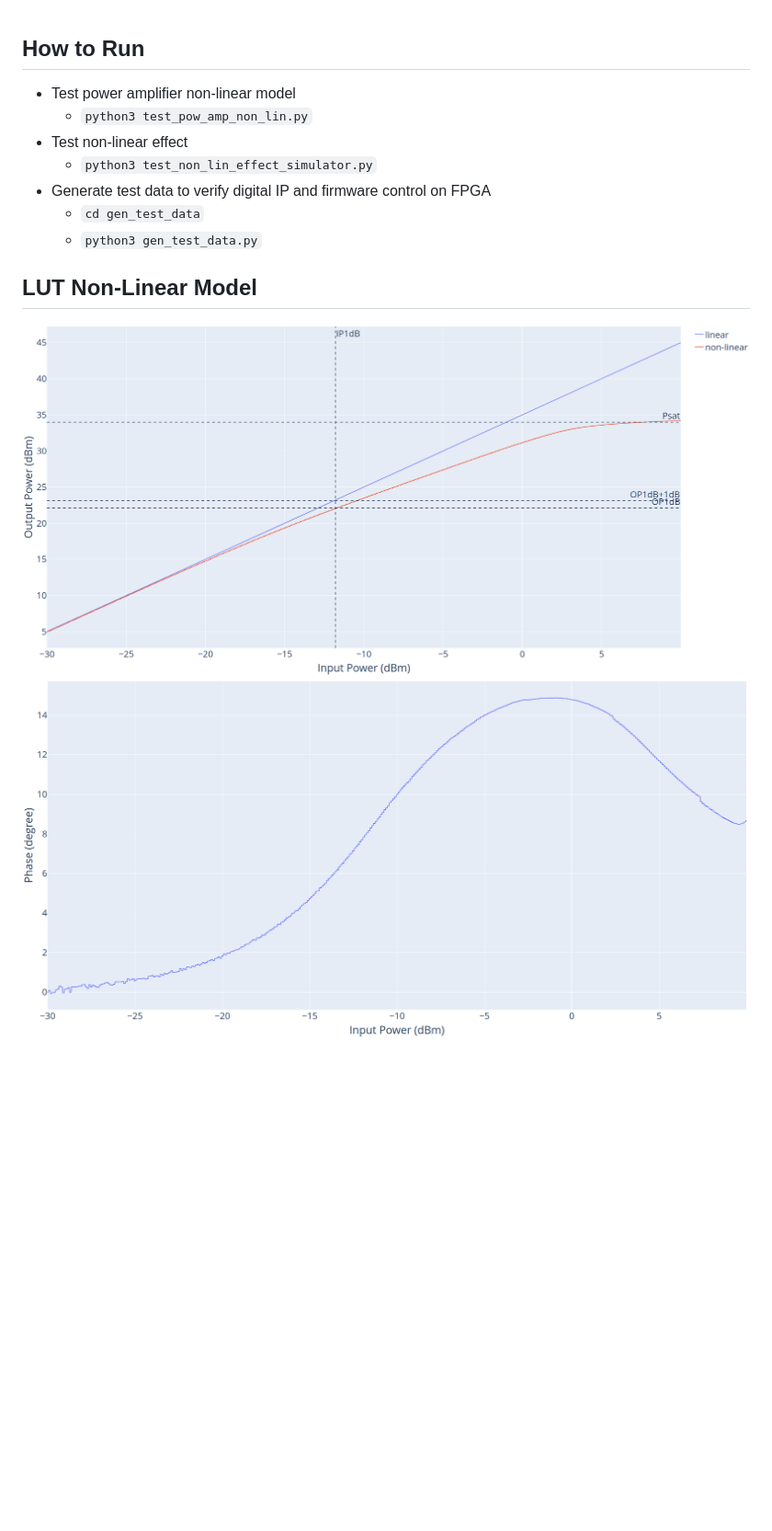
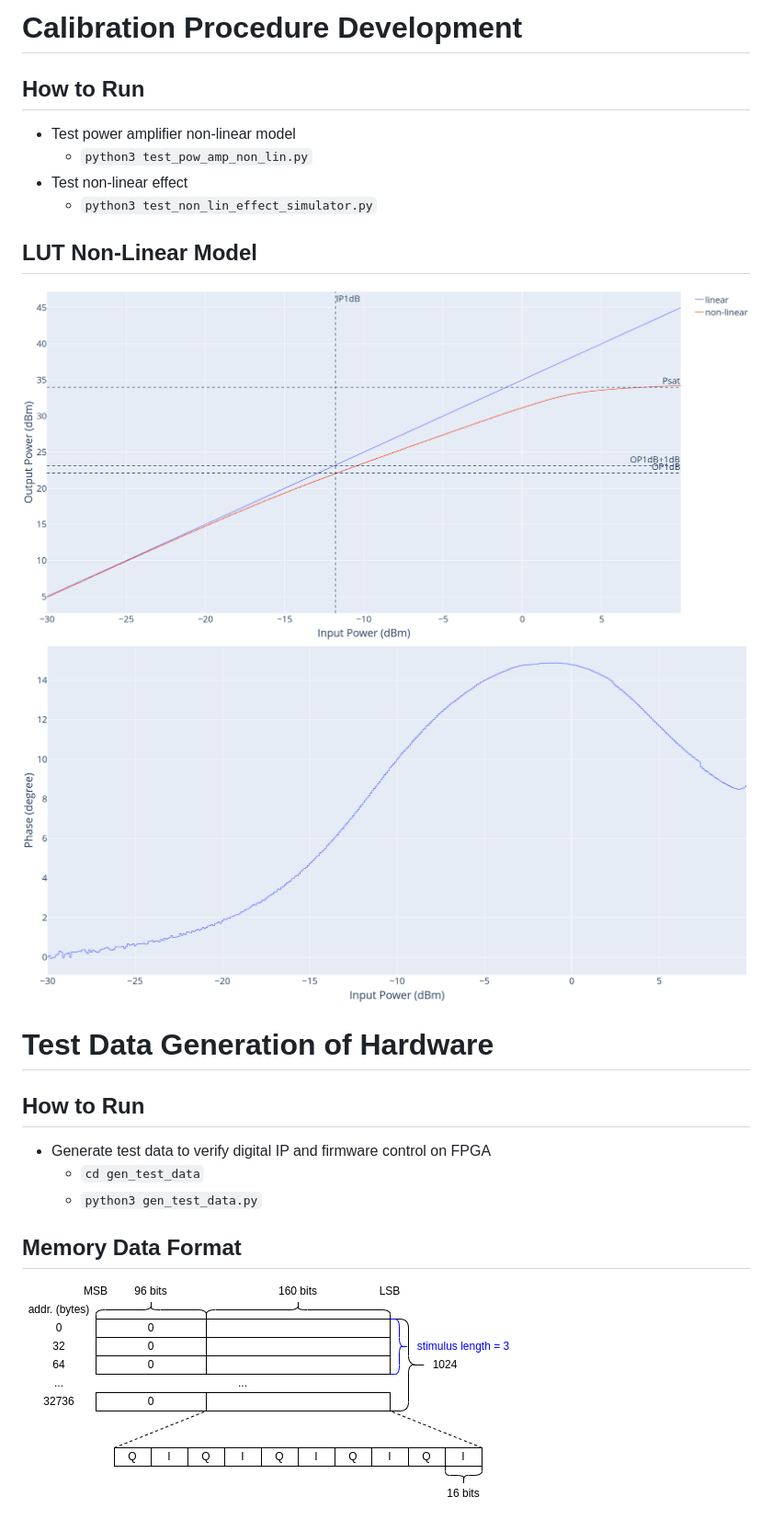
Before and after one commit to jentsechen/equalizer-coef-gen, a Markdown page: README.md, the part around the change. Shown: that part at 92% size. Rendered like a GitHub page; pictures changed too: figure/mem_data_fmt.png (added); blank space fills up the shorter version.

Commit message:
Add memory data format

```diff
--- a/README.md
+++ b/README.md
@@ -1,11 +1,17 @@
+# Calibration Procedure Development
 ## How to Run
 * Test power amplifier non-linear model
     * `python3 test_pow_amp_non_lin.py`
 * Test non-linear effect
     * `python3 test_non_lin_effect_simulator.py`
+## LUT Non-Linear Model
+![](./figure/am_am.png)
+![](./figure/am_pm.png)
+
+# Test Data Generation of Hardware
+## How to Run
 * Generate test data to verify digital IP and firmware control on FPGA
     * `cd gen_test_data`
     * `python3 gen_test_data.py`
-## LUT Non-Linear Model
-![](./figure/am_am.png)
-![](./figure/am_pm.png)
+## Memory Data Format
+![](./figure/mem_data_fmt.png)
```
Also changed, not shown: 1 other file.
